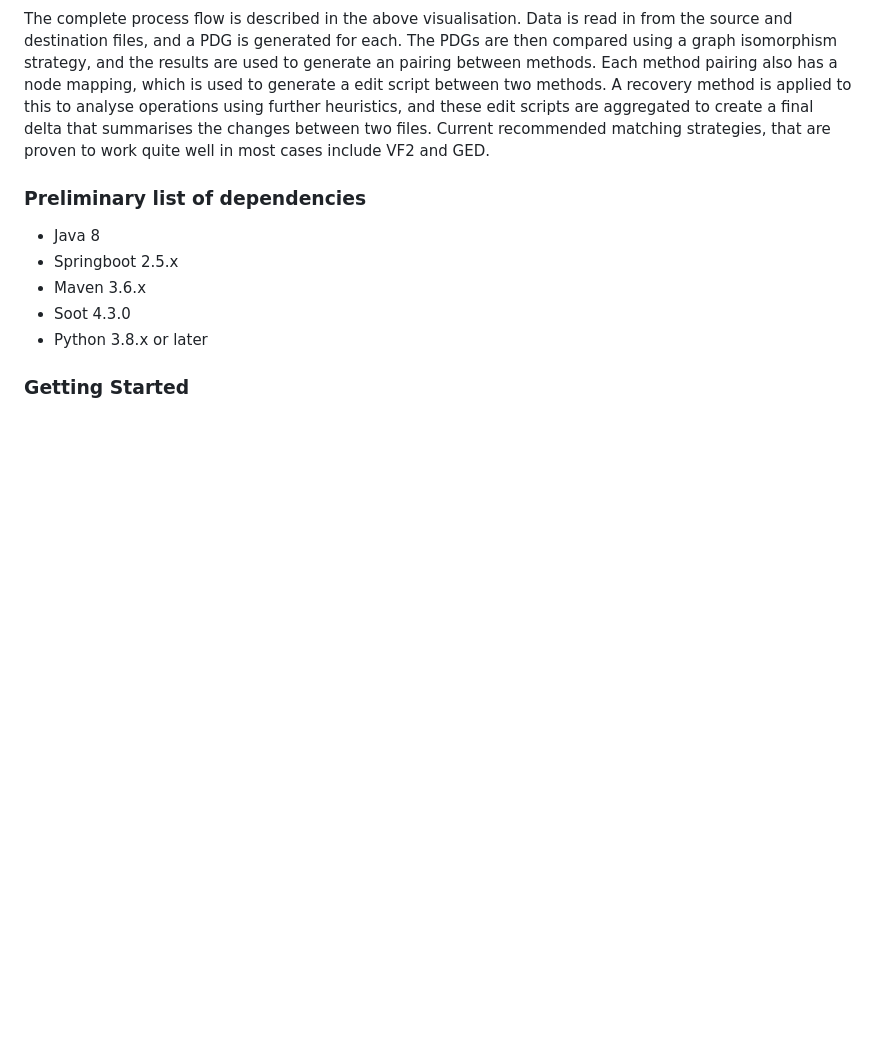
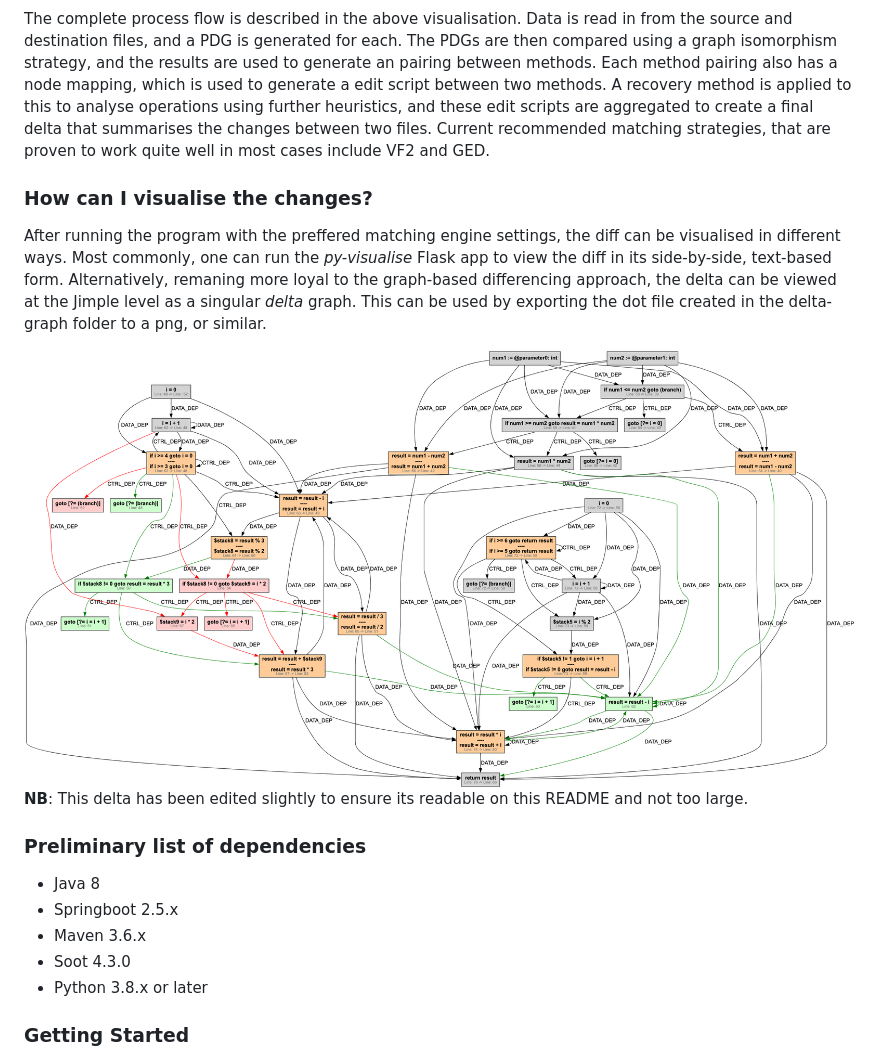
Before and after one commit to syntax/graph-based-differencing, a Markdown page: README.md, the part around the change. Rendered like a GitHub page; pictures changed too: images/refactoredgraph.png (added); blank space fills up the shorter version.

Commit message:
add delta graph to readme

```diff
--- a/README.md
+++ b/README.md
@@ -18,6 +18,15 @@ In some specific use cases, such as analysis efficiencies or trying to determine
 
 The complete process flow is described in the above visualisation. Data is read in from the source and destination files, and a PDG is generated for each. The PDGs are then compared using a graph isomorphism strategy, and the results are used to generate an pairing between methods. Each method pairing also has a node mapping, which is used to generate a edit script between two methods. A recovery method is applied to this to analyse operations using further heuristics, and these edit scripts are aggregated to create a final delta that summarises the changes between two files.
 Current recommended matching strategies, that are proven to work quite well in most cases include VF2 and GED.
+
+### How can I visualise the changes?
+
+After running the program with the preffered matching engine settings, the diff can be visualised in different ways. Most commonly,
+one can run the _py-visualise_ Flask app to view the diff in its side-by-side, text-based form. Alternatively, remaning more loyal to the graph-based differencing approach, the delta can be viewed at the Jimple level as a singular _delta_
+graph. This can be used by exporting the dot file created in the delta-graph folder to a png, or similar.
+
+![Delta](images/refactoredgraph.png)
+**NB**: This delta has been edited slightly to ensure its readable on this README and not too large.
 
 ### Preliminary list of dependencies
  - Java 8
```
